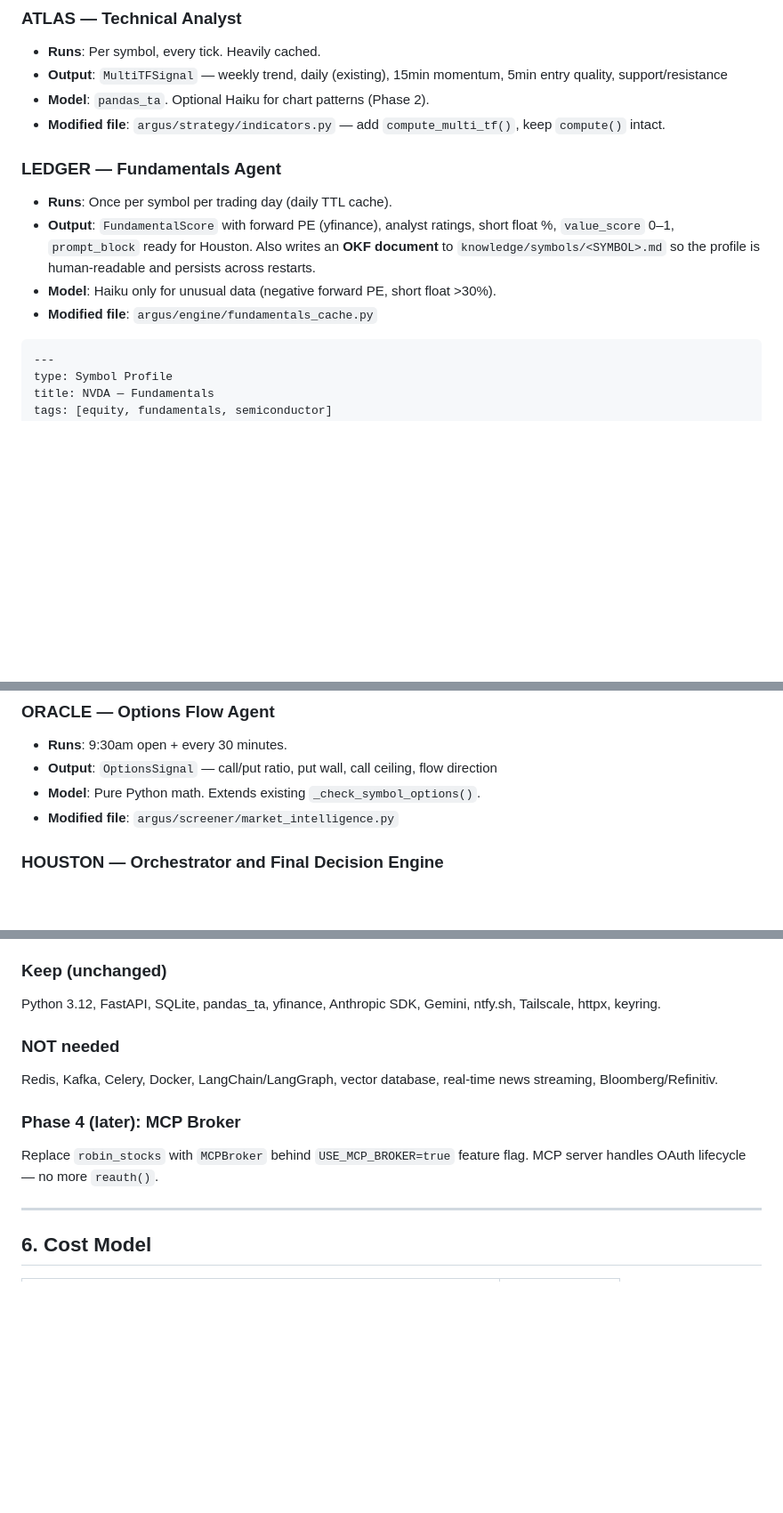
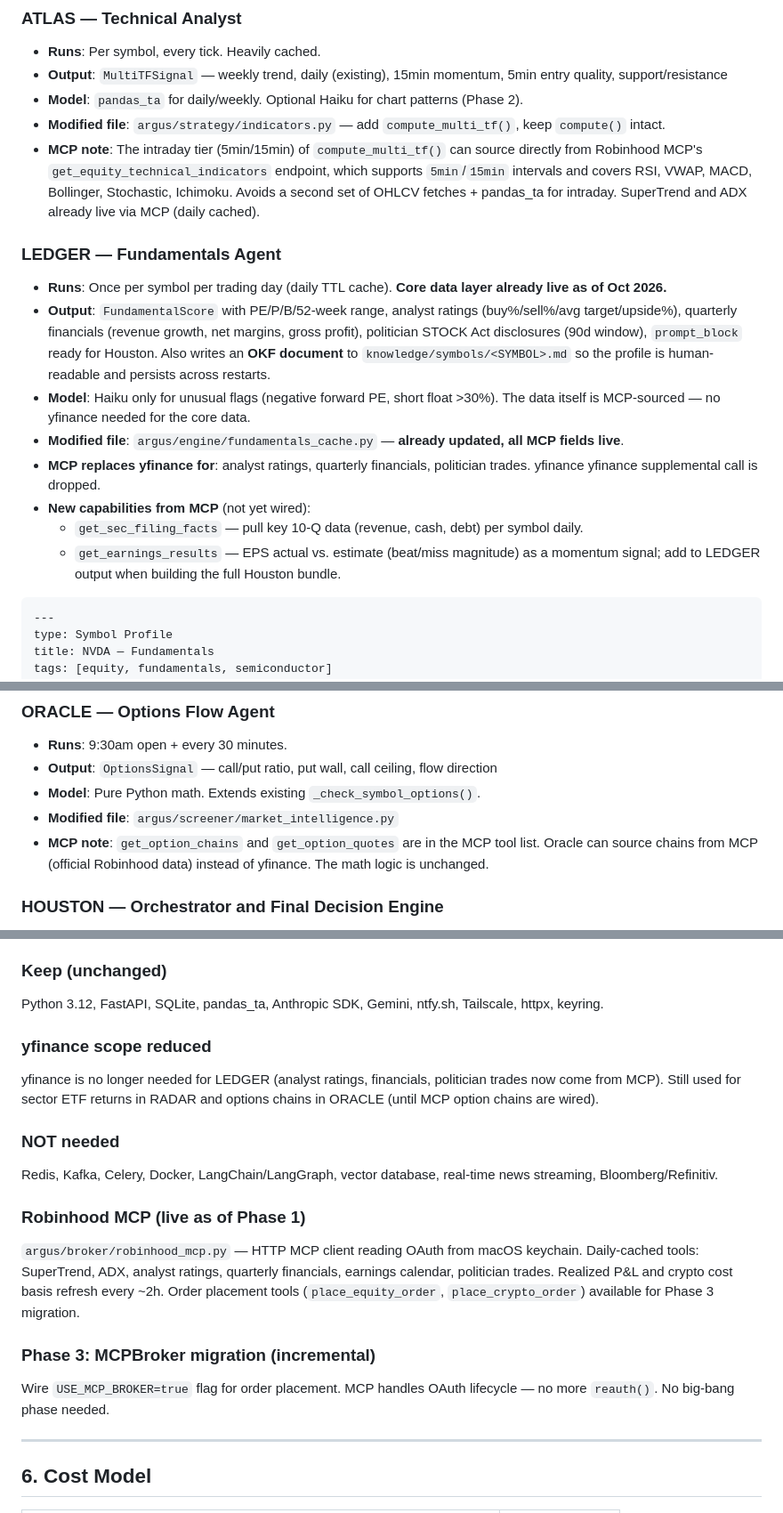
Before and after one commit to ErickZBrambila/argus, a Markdown page: ARGUS_2.0_ARCHITECTURE.md, 3 parts joined by grey strips. Shown at 89% size. GitHub-like rendering; blank space fills up the shorter version.

````diff
--- a/ARGUS_2.0_ARCHITECTURE.md
+++ b/ARGUS_2.0_ARCHITECTURE.md
@@ -143,14 +145,19 @@ sideways (else): size=0.7x, conf+0.04
 ### ATLAS — Technical Analyst
 - **Runs**: Per symbol, every tick. Heavily cached.
 - **Output**: `MultiTFSignal` — weekly trend, daily (existing), 15min momentum, 5min entry quality, support/resistance
-- **Model**: `pandas_ta`. Optional Haiku for chart patterns (Phase 2).
+- **Model**: `pandas_ta` for daily/weekly. Optional Haiku for chart patterns (Phase 2).
 - **Modified file**: `argus/strategy/indicators.py` — add `compute_multi_tf()`, keep `compute()` intact.
+- **MCP note**: The intraday tier (5min/15min) of `compute_multi_tf()` can source directly from Robinhood MCP's `get_equity_technical_indicators` endpoint, which supports `5min`/`15min` intervals and covers RSI, VWAP, MACD, Bollinger, Stochastic, Ichimoku. Avoids a second set of OHLCV fetches + pandas_ta for intraday. SuperTrend and ADX already live via MCP (daily cached).
 
 ### LEDGER — Fundamentals Agent
-- **Runs**: Once per symbol per trading day (daily TTL cache).
-- **Output**: `FundamentalScore` with forward PE (yfinance), analyst ratings, short float %, `value_score` 0–1, `prompt_block` ready for Houston. Also writes an **OKF document** to `knowledge/symbols/<SYMBOL>.md` so the profile is human-readable and persists across restarts.
-- **Model**: Haiku only for unusual data (negative forward PE, short float >30%).
-- **Modified file**: `argus/engine/fundamentals_cache.py`
+- **Runs**: Once per symbol per trading day (daily TTL cache). **Core data layer already live as of Oct 2026.**
+- **Output**: `FundamentalScore` with PE/P/B/52-week range, analyst ratings (buy%/sell%/avg target/upside%), quarterly financials (revenue growth, net margins, gross profit), politician STOCK Act disclosures (90d window), `prompt_block` ready for Houston. Also writes an **OKF document** to `knowledge/symbols/<SYMBOL>.md` so the profile is human-readable and persists across restarts.
+- **Model**: Haiku only for unusual flags (negative forward PE, short float >30%). The data itself is MCP-sourced — no yfinance needed for the core data.
+- **Modified file**: `argus/engine/fundamentals_cache.py` — **already updated, all MCP fields live**.
+- **MCP replaces yfinance for**: analyst ratings, quarterly financials, politician trades. yfinance yfinance supplemental call is dropped.
+- **New capabilities from MCP** (not yet wired):
+  - `get_sec_filing_facts` — pull key 10-Q data (revenue, cash, debt) per symbol daily.
+  - `get_earnings_results` — EPS actual vs. estimate (beat/miss magnitude) as a momentum signal; add to LEDGER output when building the full Houston bundle.
 
 ```markdown
 ---
@@ -178,6 +185,7 @@ No unusual flags. Value score 0.71 — acceptable for momentum entry.
 - **Output**: `OptionsSignal` — call/put ratio, put wall, call ceiling, flow direction
 - **Model**: Pure Python math. Extends existing `_check_symbol_options()`.
 - **Modified file**: `argus/screener/market_intelligence.py`
+- **MCP note**: `get_option_chains` and `get_option_quotes` are in the MCP tool list. Oracle can source chains from MCP (official Robinhood data) instead of yfinance. The math logic is unchanged.
 
 ### HOUSTON — Orchestrator and Final Decision Engine
 - **Runs**: Per symbol when AnalysisBundle has changed (debounced).
@@ -261,13 +269,19 @@ Houston reads the `knowledge/` directory at startup and on each weekly review cy
 - **Open Knowledge Format (OKF)**: Markdown + YAML frontmatter for two outputs that benefit from being human-readable and auditable — LearnAgent strategy overrides (`knowledge/overrides/`) and LEDGER symbol profiles (`knowledge/symbols/`). No new dependency — plain file writes. Everything in `knowledge/` is gitignored from the main repo but can be version-controlled separately if desired. Spec: [github.com/GoogleCloudPlatform/knowledge-catalog](https://github.com/GoogleCloudPlatform/knowledge-catalog/tree/main/okf)
 
 ### Keep (unchanged)
-Python 3.12, FastAPI, SQLite, pandas_ta, yfinance, Anthropic SDK, Gemini, ntfy.sh, Tailscale, httpx, keyring.
+Python 3.12, FastAPI, SQLite, pandas_ta, Anthropic SDK, Gemini, ntfy.sh, Tailscale, httpx, keyring.
+
+### yfinance scope reduced
+yfinance is no longer needed for LEDGER (analyst ratings, financials, politician trades now come from MCP). Still used for sector ETF returns in RADAR and options chains in ORACLE (until MCP option chains are wired).
 
 ### NOT needed
 Redis, Kafka, Celery, Docker, LangChain/LangGraph, vector database, real-time news streaming, Bloomberg/Refinitiv.
 
-### Phase 4 (later): MCP Broker
-Replace `robin_stocks` with `MCPBroker` behind `USE_MCP_BROKER=true` feature flag. MCP server handles OAuth lifecycle — no more `reauth()`.
+### Robinhood MCP (live as of Phase 1)
+`argus/broker/robinhood_mcp.py` — HTTP MCP client reading OAuth from macOS keychain. Daily-cached tools: SuperTrend, ADX, analyst ratings, quarterly financials, earnings calendar, politician trades. Realized P&L and crypto cost basis refresh every ~2h. Order placement tools (`place_equity_order`, `place_crypto_order`) available for Phase 3 migration.
+
+### Phase 3: MCPBroker migration (incremental)
+Wire `USE_MCP_BROKER=true` flag for order placement. MCP handles OAuth lifecycle — no more `reauth()`. No big-bang phase needed.
 
 ---
 
````
Also changed, not shown: other parts of ARGUS_2.0_ARCHITECTURE.md (+55 -18 lines), GEMINI.md (+4 -3 lines).
